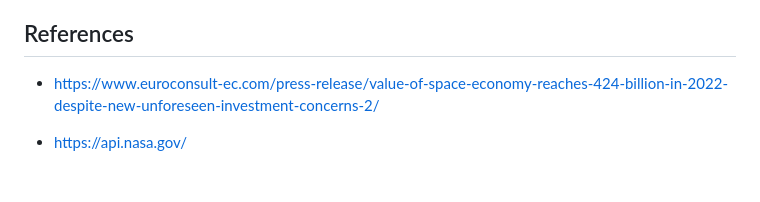
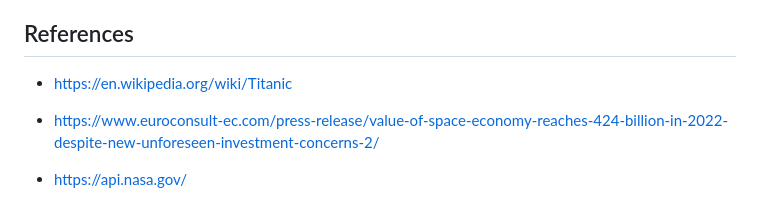
Before and after one commit to Prithwis-2023/NASABot, a Markdown page: README.md, the part around the change. Rendered like a GitHub page; blank space fills up the shorter version.

```diff
--- a/README.md
+++ b/README.md
@@ -200,6 +200,9 @@ In summary, our web application is designed to make NASA data and imagery easily
 * CSS
 
 ## References
+
+* https://en.wikipedia.org/wiki/Titanic
+
 * https://www.euroconsult-ec.com/press-release/value-of-space-economy-reaches-424-billion-in-2022-despite-new-unforeseen-investment-concerns-2/
 
 * https://api.nasa.gov/
```
